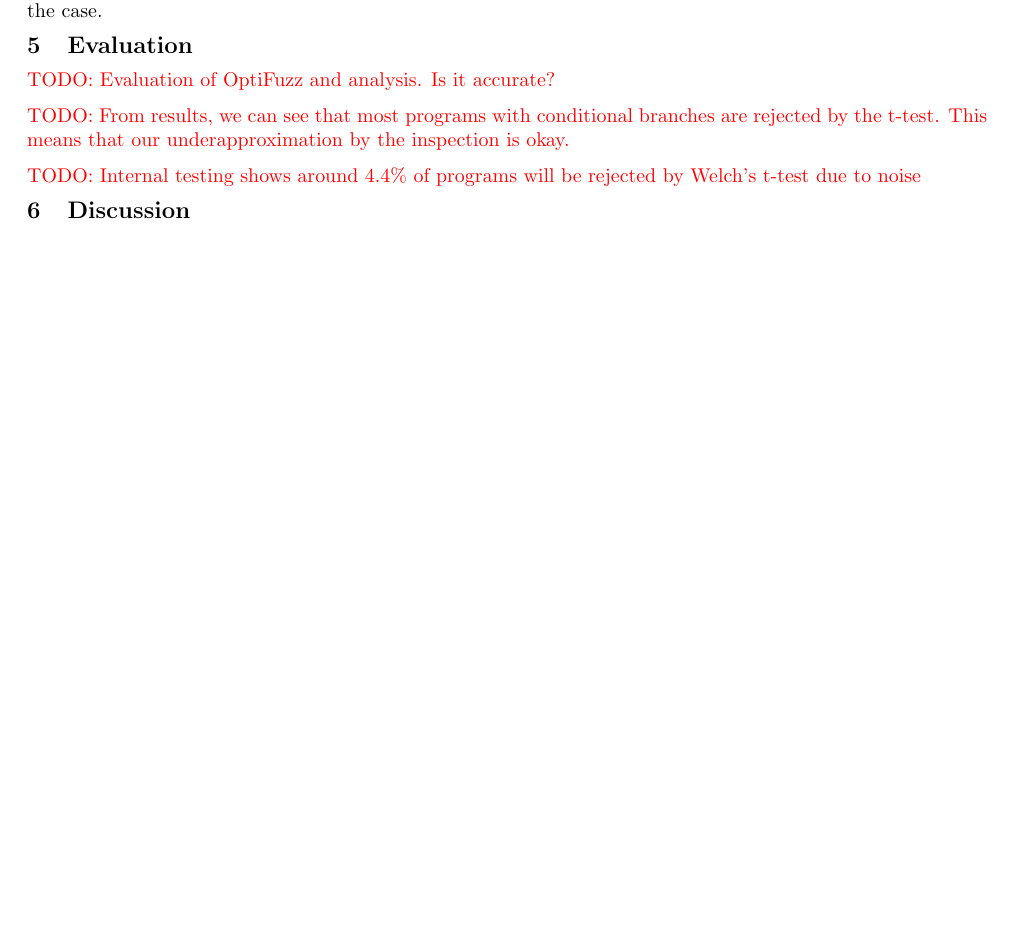
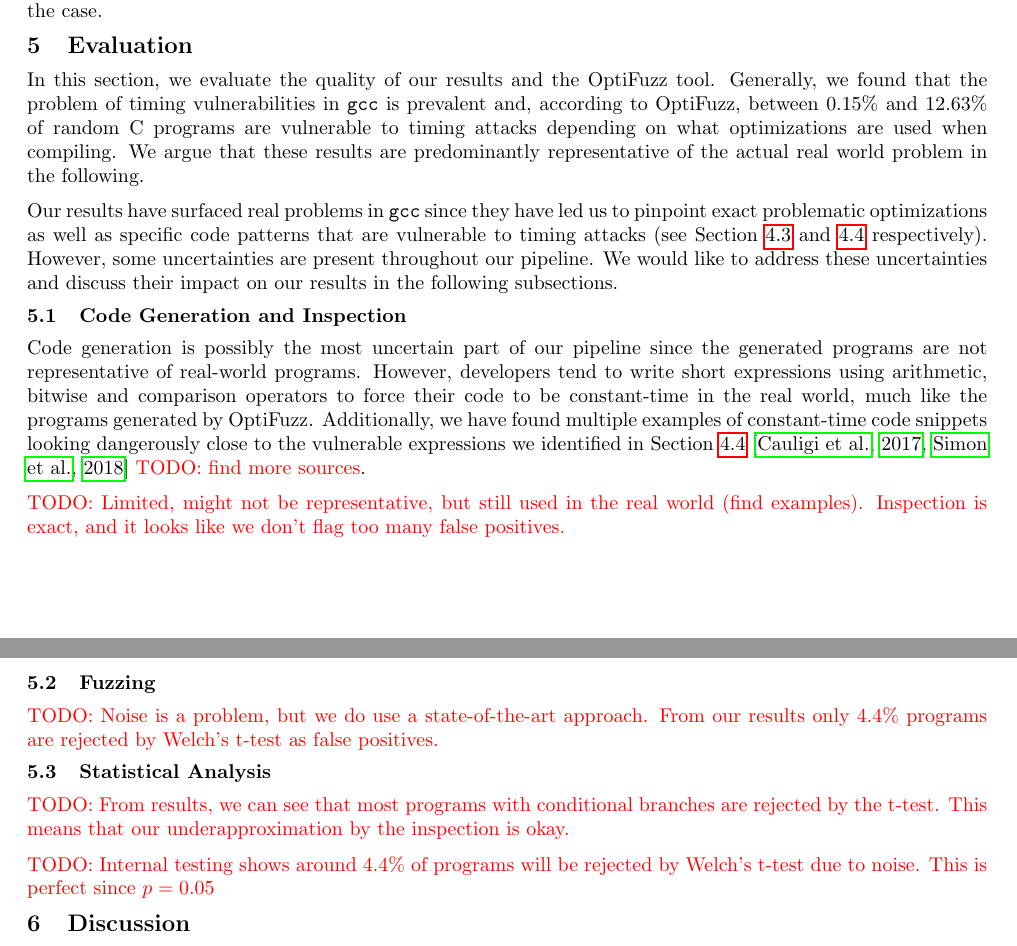
Before and after one commit to anbclausen/optifuzz, a LaTeX document (paper/master.tex, which reads paper/chapters/evaluation.tex): part of page 8 of 10 before the commit and two parts of pages 8 and 9 of 11 after it, the two joined at a grey line, cut so that both start at the same text, the shorter picture padded with empty space. Compiled offline with pdfLaTeX.

Commit message:
paper: finished introduction to evaluation and some code gen

```diff
--- a/paper/chapters/evaluation.tex
+++ b/paper/chapters/evaluation.tex
@@ -1,6 +1,25 @@
-\todo{Evaluation of OptiFuzz and analysis. Is it accurate?}
+In this section, we evaluate the quality of our results and the OptiFuzz tool.
+Generally, we found that the problem of timing vulnerabilities in \texttt{gcc} is prevalent and, according to OptiFuzz, between 0.15\% and 12.63\% of random C programs are vulnerable to timing attacks depending on what optimizations are used when compiling.
+We argue that these results are predominantly representative of the actual real world problem in the following.
+
+Our results have surfaced real problems in \texttt{gcc} since they have led us to pinpoint exact problematic optimizations as well as specific code patterns that are vulnerable to timing attacks (see Section \ref{sec:specific-optimizations} and \ref{sec:vulnerable-expressions} respectively).
+However, some uncertainties are present throughout our pipeline.
+We would like to address these uncertainties and discuss their impact on our results in the following subsections.
+
+\subsection{Code Generation and Inspection}
+Code generation is possibly the most uncertain part of our pipeline since the generated programs are not representative of real-world programs.
+However, developers tend to write short expressions using arithmetic, bitwise and comparison operators to force their code to be constant-time in the real world, much like the programs generated by OptiFuzz.
+Additionally, we have found multiple examples of constant-time code snippets looking dangerously close to the vulnerable expressions we identified in Section \ref{sec:vulnerable-expressions} \citep{fact,what-you-c} \todo{find more sources}.
+
+\todo{Limited, might not be representative, but still used in the real world (find examples). Inspection is exact, and it looks like we don't flag too many false positives.}
+
+\subsection{Fuzzing}
+\todo{Noise is a problem, but we do use a state-of-the-art approach.
+From our results only 4.4\% programs are rejected by Welch's t-test as false positives.}
+
+\subsection{Statistical Analysis}
 
 \todo{From results, we can see that most programs with conditional branches are rejected by the t-test.
 This means that our underapproximation by the inspection is okay.}
 
-\todo{Internal testing shows around 4.4\% of programs will be rejected by Welch's t-test due to noise}
+\todo{Internal testing shows around 4.4\% of programs will be rejected by Welch's t-test due to noise. This is perfect since $p=0.05$}
```
Also changed, not shown: paper/chapters/results.tex (+1 -0 lines).
